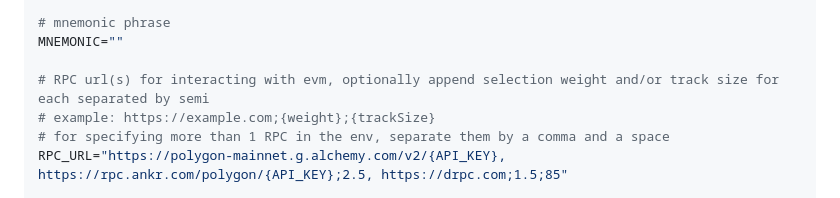
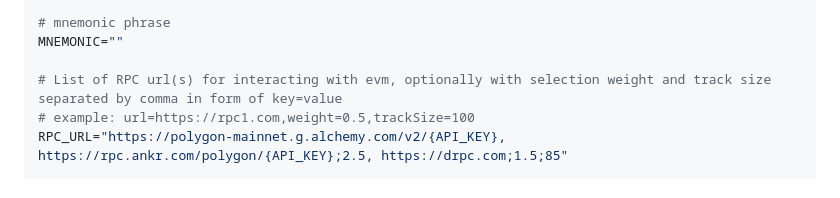
Before and after one commit to rainlanguage/arb-bot, a Markdown page: README.md, the part around the change. Drawn GitHub-style.

```diff
--- a/README.md
+++ b/README.md
@@ -187,9 +187,8 @@ BOT_WALLET_PRIVATEKEY="123..."
 # mnemonic phrase
 MNEMONIC=""
 
-# RPC url(s) for interacting with evm, optionally append selection weight and/or track size for each separated by semi
-# example: https://example.com;{weight};{trackSize}
-# for specifying more than 1 RPC in the env, separate them by a comma and a space
+# List of RPC url(s) for interacting with evm, optionally with selection weight and track size separated by comma in form of key=value
+# example: url=https://rpc1.com,weight=0.5,trackSize=100
 RPC_URL="https://polygon-mainnet.g.alchemy.com/v2/{API_KEY}, https://rpc.ankr.com/polygon/{API_KEY};2.5, https://drpc.com;1.5;85"
 
 # Option to explicitly use for write transactions, such as flashbots or mev protect rpc to protect against mev attacks.
```
